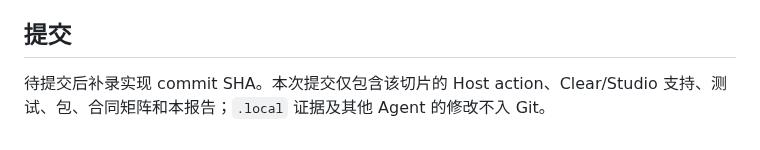
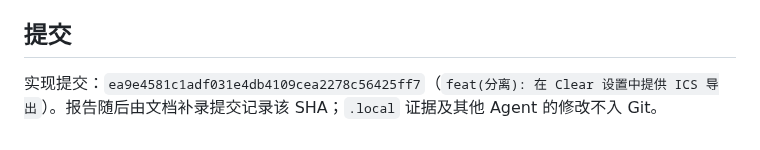
Before and after one commit to ShakeCrane/Powerful-Calendar, a Markdown page: docs/issues/PC-ISSUE-SEPARATION-ICS-EXPORT-SKIN-ACTION.md, the part around the change. GitHub-like rendering.

Commit message:
docs(分离): 补录 ICS 导出验收记录

```diff
--- a/docs/issues/PC-ISSUE-SEPARATION-ICS-EXPORT-SKIN-ACTION.md
+++ b/docs/issues/PC-ISSUE-SEPARATION-ICS-EXPORT-SKIN-ACTION.md
@@ -70,4 +70,4 @@ JUnit XML 显示 Bridge **3/3**、Host projection **13/13**，共 **16/16 PASS**
 
 ## 提交
 
-待提交后补录实现 commit SHA。本次提交仅包含该切片的 Host action、Clear/Studio 支持、测试、包、合同矩阵和本报告；`.local` 证据及其他 Agent 的修改不入 Git。
+实现提交：`ea9e4581c1adf031e4db4109cea2278c56425ff7`（`feat(分离): 在 Clear 设置中提供 ICS 导出`）。报告随后由文档补录提交记录该 SHA；`.local` 证据及其他 Agent 的修改不入 Git。
```
